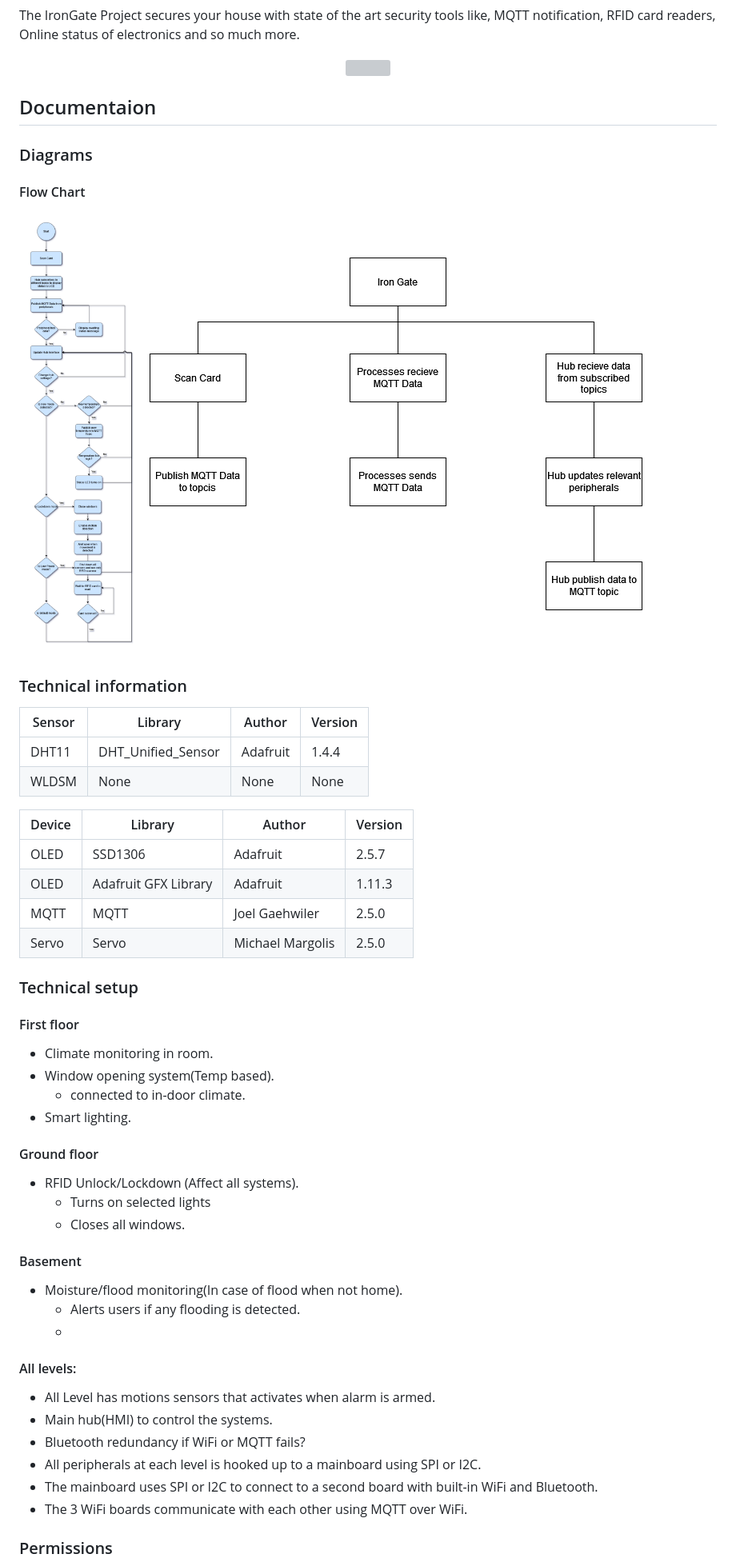
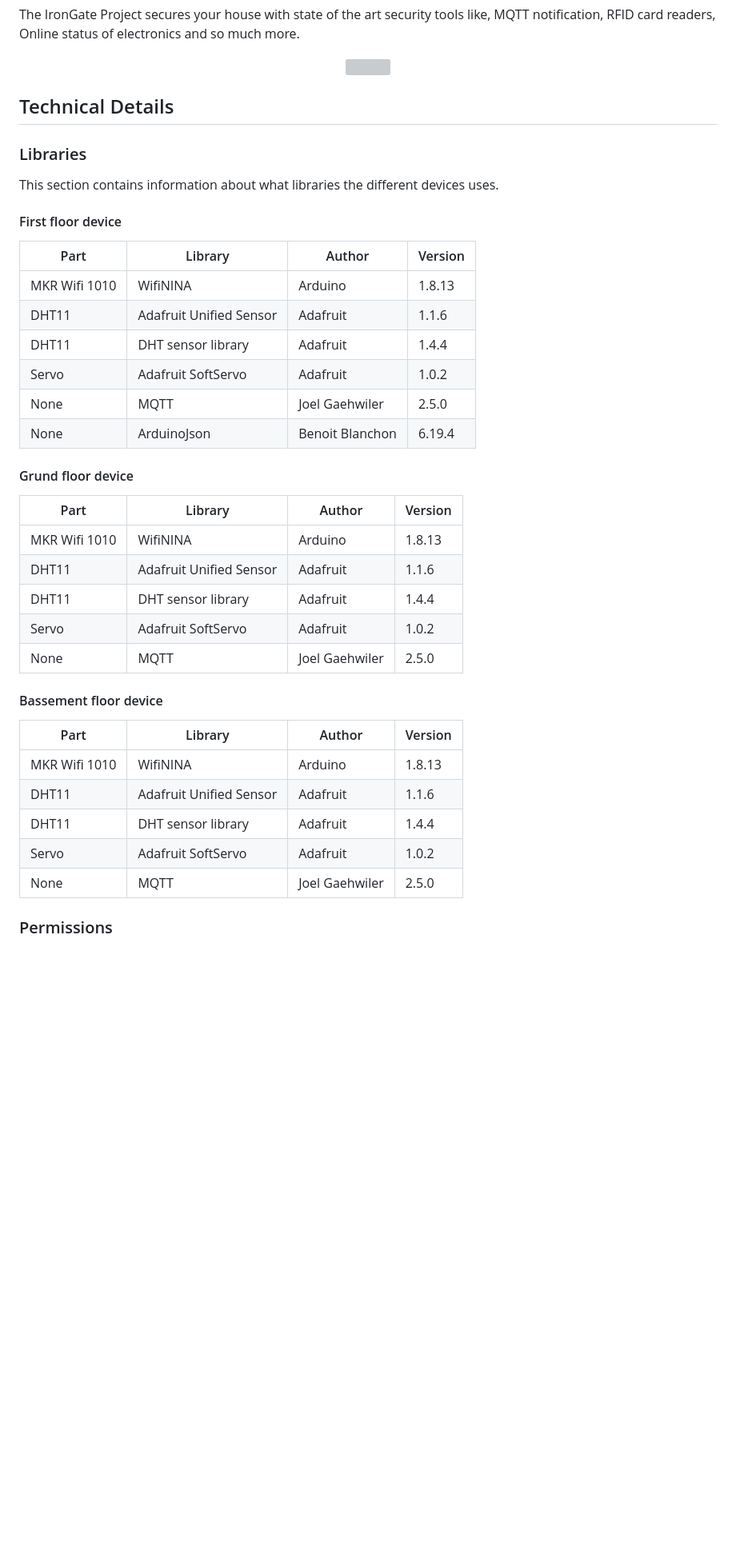
Before and after one commit to C4sper2012/IronGate, a Markdown page: readme.md, the part around the change printed below. Shown: that part at 80% size. GitHub-like rendering; blank space fills up the shorter version; grey boxes are pictures that could not be loaded.

Commit message:
Updated the README and updated some file name. Added new raw diagrams folder.

```diff
--- a/readme.md
+++ b/readme.md
@@ -6,54 +6,36 @@ The IronGate Project secures your house with state of the art security tools lik
 
  <center><img style="width: 60%;" src="https://blog.gemalto.com/wp-content/uploads/2018/10/IoT-Home-Security.jpg"/></center>
 
-## Documentaion
+## Technical Details
+### Libraries
+This section contains information about what libraries the different devices uses.
 
-### Diagrams
-#### Flow Chart
- <img src="https://github.com/C4sper2012/IronGate/blob/master/Documentation/Flowchart.png"/>
- <img src="https://github.com/C4sper2012/IronGate/blob/master/Documentation/HIPO.drawio.png"/>
+#### First floor device
+| Part | Library | Author  | Version |
+|------|---------|---------|---------|
+| MKR Wifi 1010 | WifiNINA | Arduino | 1.8.13 |
+| DHT11 | Adafruit Unified Sensor | Adafruit | 1.1.6 |
+| DHT11 | DHT sensor library | Adafruit | 1.4.4 |
+| Servo | Adafruit SoftServo | Adafruit | 1.0.2 |
+| None | MQTT | Joel Gaehwiler | 2.5.0 |
+| None | ArduinoJson | Benoit Blanchon | 6.19.4 |
 
+#### Grund floor device
+| Part | Library | Author  | Version |
+|------|---------|---------|---------|
+| MKR Wifi 1010 | WifiNINA | Arduino | 1.8.13 |
+| DHT11 | Adafruit Unified Sensor | Adafruit | 1.1.6 |
+| DHT11 | DHT sensor library | Adafruit | 1.4.4 |
+| Servo | Adafruit SoftServo | Adafruit | 1.0.2 |
+| None | MQTT | Joel Gaehwiler | 2.5.0 |
 
-### Technical information
-
-| Sensor | Library | Author  | Version |
-|--------|---------|---------|---------|
-| DHT11  | DHT_Unified_Sensor| Adafruit | 1.4.4 |
-| WLDSM  | None    | None    |  None   |
-
-| Device | Library | Author  | Version |
-|--------|---------|---------|---------|
-| OLED   |   SSD1306 | Adafruit | 2.5.7 |
-| OLED   | Adafruit GFX Library| Adafruit | 1.11.3 |
-| MQTT   | MQTT | Joel Gaehwiler | 2.5.0 |
-| Servo  | Servo| Michael Margolis | 2.5.0 |
-
-### Technical setup
-
-#### First floor
-- Climate monitoring in room.
-- Window opening system(Temp based).
-    - connected to in-door climate.
-- Smart lighting.
-
-#### Ground floor
-- RFID Unlock/Lockdown (Affect all systems).
-    - Turns on selected lights
-    - Closes all windows.
-
-#### Basement
-
-- Moisture/flood monitoring(In case of flood when not home).
-    - Alerts users if any flooding is detected.
-    -
-
-
-#### All levels:
-- All Level has motions sensors that activates when alarm is armed.
-- Main hub(HMI) to control the systems.
-- Bluetooth redundancy if WiFi or MQTT fails?
-- All peripherals at each level is hooked up to a mainboard using SPI or I2C.
-- The mainboard uses SPI or I2C to connect to a second board with built-in WiFi and Bluetooth.
-- The 3 WiFi boards communicate with each other using MQTT over WiFi.
+#### Bassement floor device
+| Part | Library | Author  | Version |
+|------|---------|---------|---------|
+| MKR Wifi 1010 | WifiNINA | Arduino | 1.8.13 |
+| DHT11 | Adafruit Unified Sensor | Adafruit | 1.1.6 |
+| DHT11 | DHT sensor library | Adafruit | 1.4.4 |
+| Servo | Adafruit SoftServo | Adafruit | 1.0.2 |
+| None | MQTT | Joel Gaehwiler | 2.5.0 |
 
 ### Permissions
```
Also changed, not shown: other parts of readme.md (+51 -6 lines), Documentation/RFIDAccessFlowchart.png (renamed from Documentation/Flowchart.png), Documentation/WaterLevelSensorFlowchart.png (renamed from Documentation/Water level sensor flowchart.png), 1 other file.
